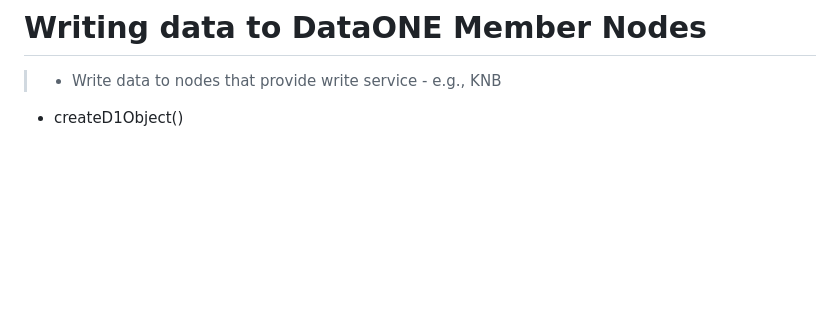
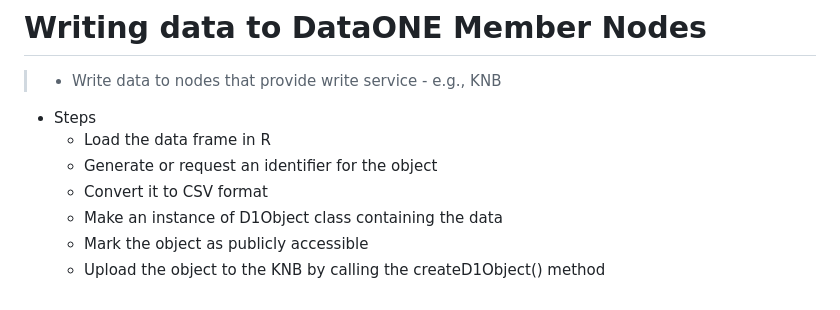
Before and after one commit to mbjones/opensci_r_esa_2013, a Markdown page: dataone-r/r-and-dataone.md, the part around the change. GitHub-like rendering; blank space fills up the shorter version.

Commit message:
Final slide on writing data to dataone, and the diagram for the database activities.

```diff
--- a/dataone-r/r-and-dataone.md
+++ b/dataone-r/r-and-dataone.md
@@ -71,4 +71,11 @@ Matthew B. Jones, NCEAS, UCSB
 
 > * Write data to nodes that provide write service
     - e.g., KNB
-* createD1Object()
+
+* Steps
+	- Load the data frame in R
+	- Generate or request an identifier for the object
+	- Convert it to CSV format
+	- Make an instance of D1Object class containing the data
+	- Mark the object as publicly accessible
+    - Upload the object to the KNB by calling the createD1Object() method
```
Also changed, not shown: databases-r/plotobs-diagram.png (added), 1 other file.
